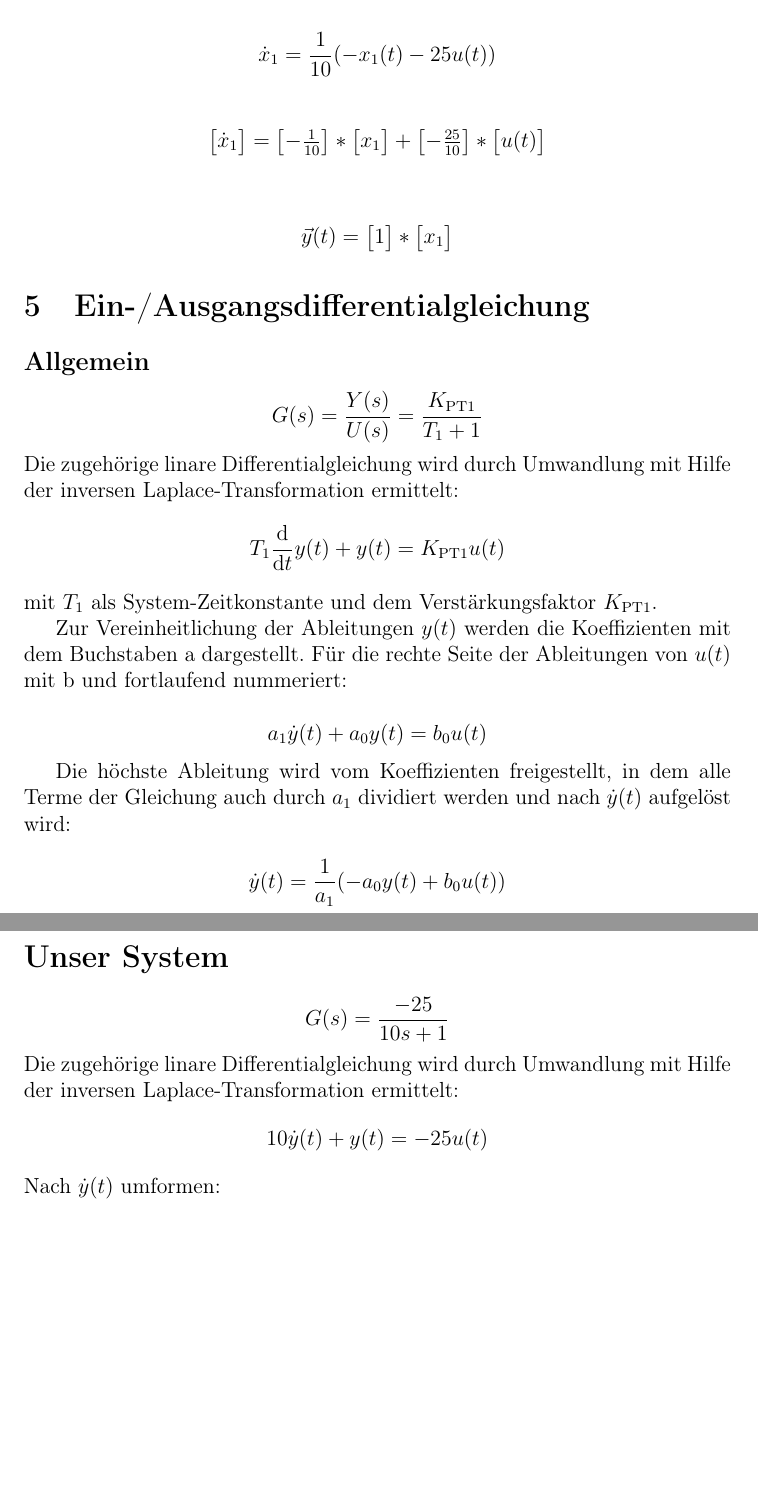
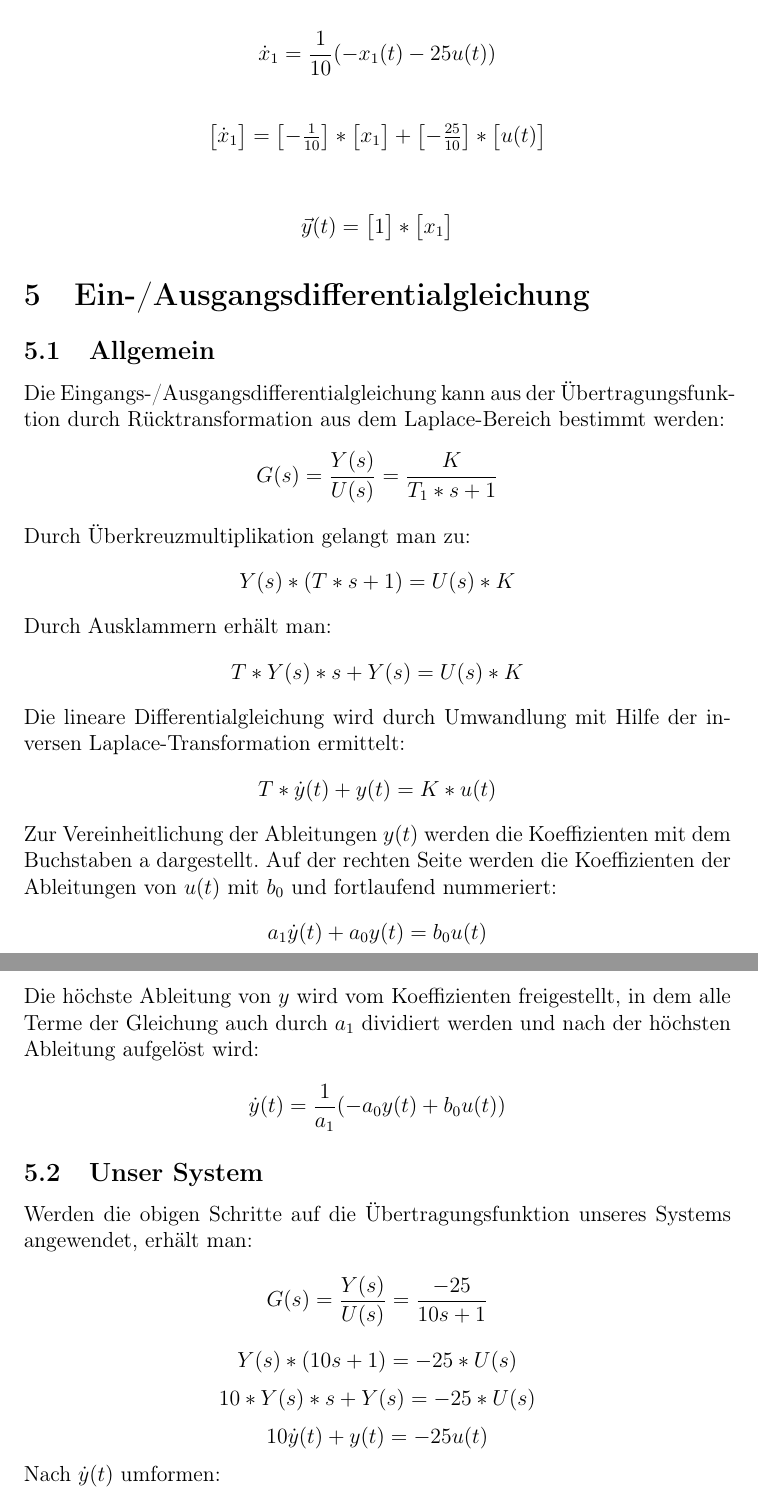
Before and after one commit to NI-R0/DH-Signals-and-Systems, a LaTeX document (system.tex, which reads inputs/4_Ein-Ausgangsdifferentialgleichung.tex): two parts of pages 6 and 7 of 14 before the commit and two parts of pages 7 and 8 of 15 after it, joined at a grey line, cut so that both start at the same text, the shorter picture padded with empty space. Compiled offline with pdfLaTeX.

Commit message:
Finished section E-/A-DGL
Signed-off-by: Niklas Rodenbüsch <98448863+NI-R0@users.noreply.github.com>

```diff
--- a/inputs/4_Ein-Ausgangsdifferentialgleichung.tex
+++ b/inputs/4_Ein-Ausgangsdifferentialgleichung.tex
@@ -1,33 +1,44 @@
-\subsection*{Allgemein}
+\subsection{Allgemein}
+% Durch Überkreuzmultiplikation kann man von der Übertragungsfunktion auf die Eingangs- / Ausgangsdifferentialgleichung schließen. Von der Form:\\
+Die Eingangs-/Ausgangsdifferentialgleichung kann aus der Übertragungsfunktion durch Rücktransformation aus dem Laplace-Bereich bestimmt werden:
 \begin{equation*}
-  G(s) = \frac{Y(s)}{U(s)} = \frac{K_\text{PT1}}{T_1+1}
+  G(s) = \frac{Y(s)}{U(s)} = \frac{K}{T_1*s+1}
 \end{equation*}
-Die zugehörige linare Differentialgleichung wird durch Umwandlung mit Hilfe der inversen Laplace-Transformation ermittelt:
+Durch Überkreuzmultiplikation gelangt man zu:
 \begin{equation*}
-  T_1\frac{\mathrm d}{\mathrm dt}y(t)+y(t)=K_\text{PT1}u(t)
+  Y(s)*(T*s+1) = U(s)*K
 \end{equation*}
-mit $T_1$ als System-Zeitkonstante und dem Verstärkungsfaktor $K_\text{PT1}$.
-
+Durch Ausklammern erhält man:
+\begin{equation*}
+  T*Y(s)*s + Y(s) = U(s)*K
+\end{equation*}
+Die lineare Differentialgleichung wird durch Umwandlung mit Hilfe der inversen Laplace-Transformation ermittelt:
+\begin{equation*}
+  T* \dot y(t) + y(t) = K * u(t)
+\end{equation*}
 Zur Vereinheitlichung der Ableitungen $y(t)$ werden die Koeffizienten mit dem Buchstaben a dargestellt.
-Für die rechte Seite der Ableitungen von $u(t)$ mit b und fortlaufend nummeriert:
-
+Auf der rechten Seite werden die Koeffizienten der Ableitungen von $u(t)$ mit $b_0$ und fortlaufend nummeriert:
 \begin{equation*}
   a_1\dot y(t)+a_0y(t) = b_0u(t)
 \end{equation*}
-
-Die höchste Ableitung wird vom Koeffizienten freigestellt, in dem alle Terme der Gleichung auch durch $a_1$ dividiert werden und nach $\dot y(t)$ aufgelöst wird:
-
+Die höchste Ableitung von $y$ wird vom Koeffizienten freigestellt, in dem alle Terme der Gleichung auch durch $a_1$ dividiert werden und nach der höchsten Ableitung aufgelöst wird:
 \begin{equation*}
   \dot y(t)= \frac{1}{a_1}(-a_0y(t) +b_0u(t))
 \end{equation*}
 
-\section*{Unser System}
+\subsection{Unser System}
+Werden die obigen Schritte auf die Übertragungsfunktion unseres Systems angewendet, erhält man:
 \begin{equation*}
-  G(s)=\frac{-25}{10s+1}
+  G(s)=\frac{Y(s)}{U(s)}=\frac{-25}{10s+1}
 \end{equation*}
-Die zugehörige linare Differentialgleichung wird durch Umwandlung mit Hilfe der inversen Laplace-Transformation ermittelt:
 \begin{equation*}
-  10\dot y(t)+y(t)= -25u(t)
+  Y(s)*(10s+1) = -25*U(s)
+\end{equation*}
+\begin{equation*}
+  10*Y(s)*s + Y(s) = -25*U(s)
+\end{equation*}
+\begin{equation*}
+  10 \dot y(t) + y(t) = -25u(t)
 \end{equation*}
 Nach $\dot y(t)$ umformen:
 \begin{equation*}
--- a/system.tex
+++ b/system.tex
@@ -56,6 +56,6 @@
 \input{inputs/3_Zustandsraumbeschreibung.tex}
 
-\section{Ein-/Ausgangsdifferentialgleichung}
+\section{Ein-/Ausgangsdifferentialgleichung}    % FERTIG
 \input{inputs/4_Ein-Ausgangsdifferentialgleichung.tex}
 
 \section{Explizite Darstellung des Übertragungsoperators}
```
Also changed, not shown: system.pdf, system.tex (4 more changed lines).
